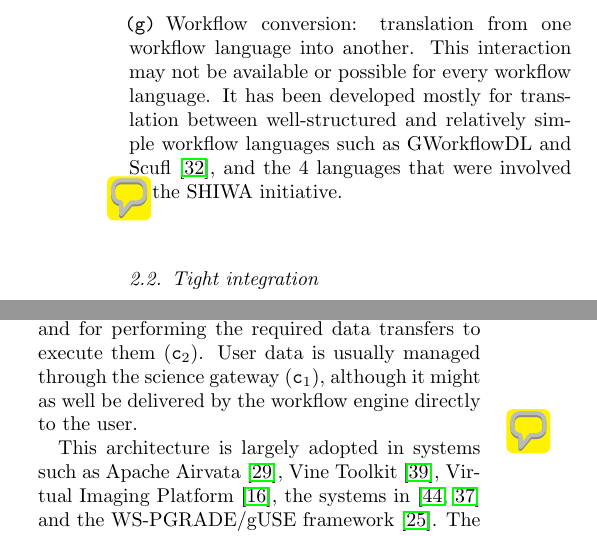
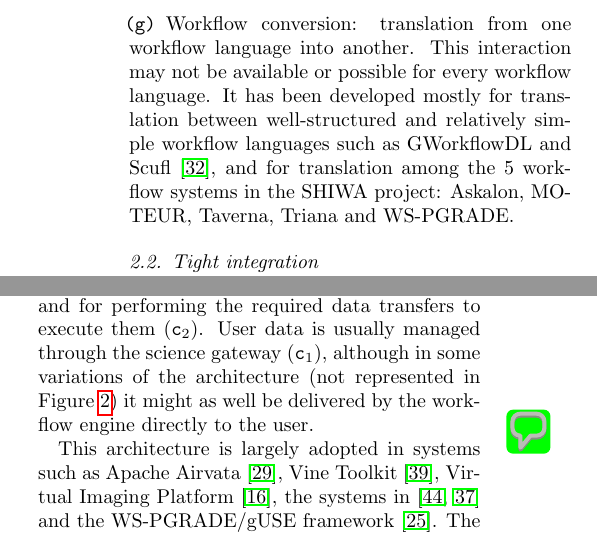
Before and after one commit to glatard/FGCS-works-special-issue, a LaTeX paper (paper.tex): two parts of the columns of page 5 of 17, joined at a grey line, cut so that both start at the same text. Compiled offline with pdfLaTeX.

Commit message:
Some fixes following @SilviaOlabarriaga's comments

```diff
--- a/paper.tex
+++ b/paper.tex
@@ -462,13 +462,14 @@
   systems~\cite{turilli2015comprehensive} and other agent-based
   computing models.
 \item Workflow conversion: translation from one workflow language into
-  another. This interaction may not be available or possible
-  for every workflow language. It has been developed mostly for
-  translation between well-structured and relatively simple workflow languages such as GWorkflowDL
-  and Scufl~\cite{OLAB-09}, and the 4 languages that were involved in the
-  SHIWA initiative.
- \note{Silvia}{Should we add here the 4?
- 	and for translation among the 5 workflow systems in the SHIWA project: Askalon, MOTEUR, Taverna, Triana and WS-PGRADE)}
+  another. This interaction may not be available or possible for every
+  workflow language. It has been developed mostly for translation
+  between well-structured and relatively simple workflow languages
+  such as GWorkflowDL and Scufl~\cite{OLAB-09}, and for translation
+  among the 5 workflow systems in the SHIWA project: Askalon, MOTEUR,
+  Taverna, Triana and WS-PGRADE.  \closednote{Silvia}{Should we add here the
+    4?  and for translation among the 5 workflow systems in the SHIWA
+    project: Askalon, MOTEUR, Taverna, Triana and WS-PGRADE)}{Tristan}{Yes, done!}
 \end{enumerate}
 
 
@@ -533,10 +534,16 @@
 them. The workflow engine is responsible for controlling the tasks on
 the infrastructure (\texttt{b}) and for performing the required data
 transfers to execute them (\texttt{c$_2$}). User data is usually
-managed through the science gateway (\texttt{c$_1$}), although it
-might as well be delivered by the workflow engine directly to the
-user.
-\note{Sil}{about c1: should it also show from engine to infra in the figure? this is what i understand from the above sentence}
+managed through the science gateway (\texttt{c$_1$}), although in some
+variations of the architecture (not represented in
+Figure~\ref{fig:architectures}) it might as well be delivered by the
+workflow engine directly to the user. \answerednote{Sil}{about c1: should it
+  also show from engine to infra in the figure? this is what i
+  understand from the above sentence}{Tristan}{Actually c1 is either
+  coming from the science gatewray or from the workflow engine but
+  then it merges with c2. I don't think we can cover both cases in a
+  single architecture, the latter case would be another variation of
+  this architecture. I modified a bit the text, is it clearer now?}
 
 This architecture is largely adopted in systems such as Apache
 Airvata~\cite{marru2011apache}, Vine
```
Also changed, not shown: paper.tex (24 more changed lines).
